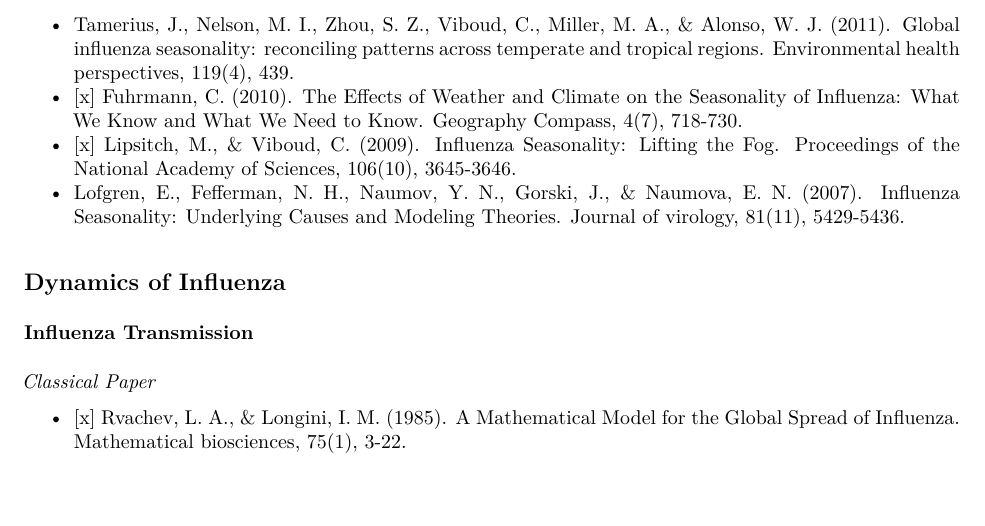
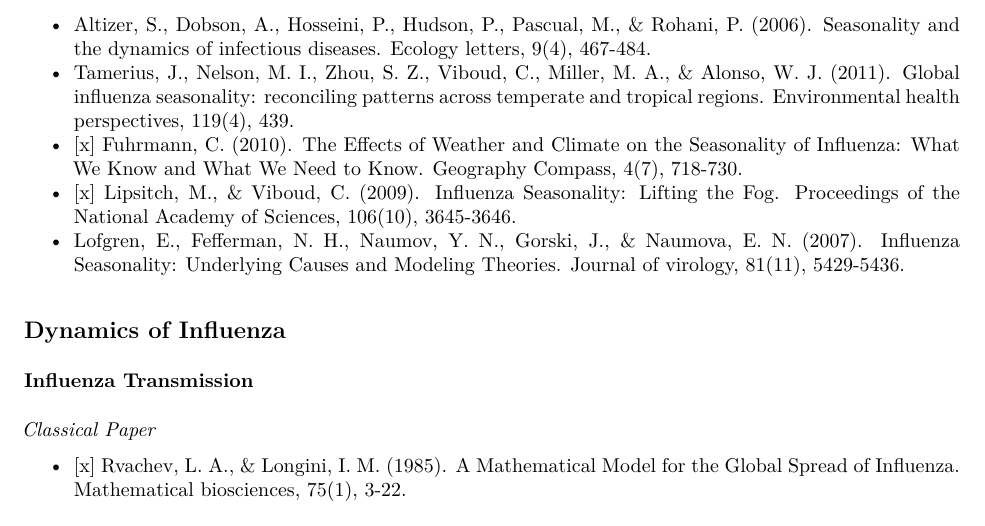
Before and after one commit to caijun/res4flu, an R Markdown document (README.Rmd): part of page 3 of 11, cut at the place of the change, the shorter picture padded with empty space. The pictures show the output file README.pdf that the author committed with the source.

Commit message:
add Altizer.etal-Ecol.Lett.-2006

```diff
--- a/README.Rmd
+++ b/README.Rmd
@@ -5,12 +5,12 @@ csl: apa-edited.csl
 header-includes: \usepackage{xeCJK}
 link-citations: yes
 output:
-  github_document:
-    toc: true
   pdf_document:
     toc: true
     fig_caption: no
     latex_engine: xelatex
+  github_document:
+    toc: true
   md_document:
     toc: true
 ---
@@ -78,6 +78,7 @@ output:
 
 *Review Papers*
 
+* Altizer, S., Dobson, A., Hosseini, P., Hudson, P., Pascual, M., & Rohani, P. (2006). [Seasonality and the dynamics of infectious diseases](http://onlinelibrary.wiley.com/doi/10.1111/j.1461-0248.2005.00879.x/full). Ecology letters, 9(4), 467-484.
 * Tamerius, J., Nelson, M. I., Zhou, S. Z., Viboud, C., Miller, M. A., & Alonso, W. J. (2011). [Global influenza seasonality: reconciling patterns across temperate and tropical regions](http://ehp.niehs.nih.gov/1002383/). Environmental health perspectives, 119(4), 439.
 - [x] Fuhrmann, C. (2010). [The Effects of Weather and Climate on the Seasonality of Influenza: What We Know and What We Need to Know](http://onlinelibrary.wiley.com/doi/10.1111/j.1749-8198.2010.00343.x/full). Geography Compass, 4(7), 718-730.
 - [x] Lipsitch, M., & Viboud, C. (2009). [Influenza Seasonality: Lifting the Fog](http://www.pnas.org/content/106/10/3645.short). Proceedings of the National Academy of Sciences, 106(10), 3645-3646.
```
Also changed, not shown: README.md, README.pdf.
